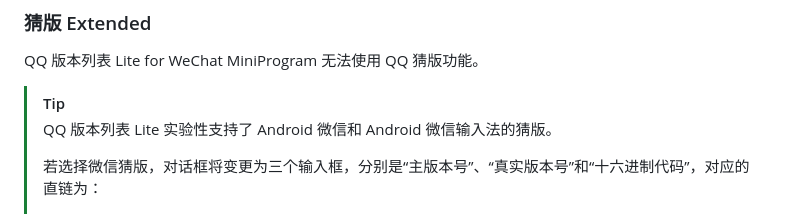
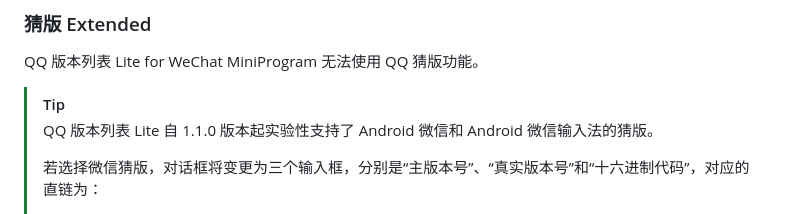
Before and after one commit to ArcticFoxPro/QQVersionListTool-WeChatMiniProgram, a Markdown page: README.md, the part around the change. Rendered like a GitHub page.

```diff
--- a/README.md
+++ b/README.md
@@ -48,7 +48,7 @@ QQ 版本列表 Lite for WeChat MiniProgram 是一个使用 TDesign 组件库构
 QQ 版本列表 Lite for WeChat MiniProgram 无法使用 QQ 猜版功能。
 
 > [!TIP]
-> QQ 版本列表 Lite 实验性支持了 Android 微信和 Android 微信输入法的猜版。
+> QQ 版本列表 Lite 自 1.1.0 版本起实验性支持了 Android 微信和 Android 微信输入法的猜版。
 >
 > 若选择微信猜版，对话框将变更为三个输入框，分别是“主版本号”、“真实版本号”和“十六进制代码”，对应的直链为：
 >
```
